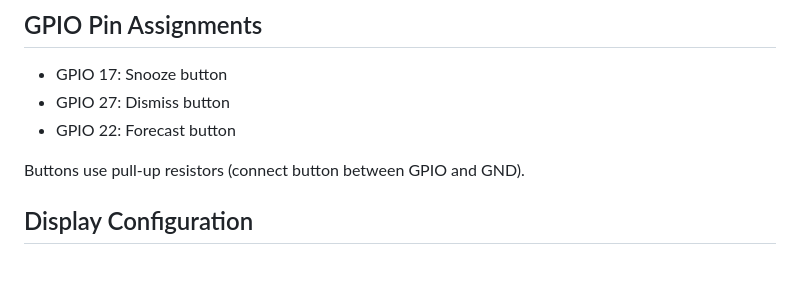
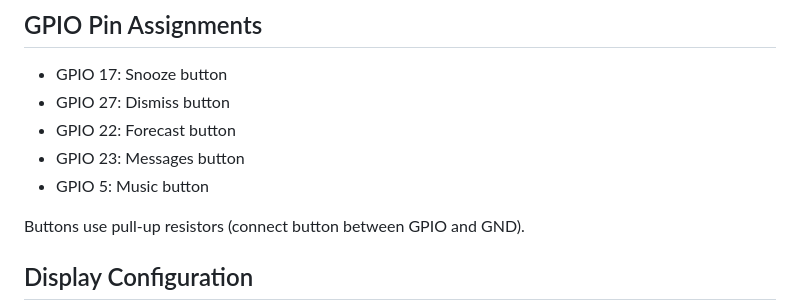
Before and after one commit to efalconer/PiAlarm, a Markdown page: CLAUDE.md, the part around the change. Drawn GitHub-style; blank space fills up the shorter version.

Commit message:
Update CLAUDE.md GPIO pin assignments with Messages and Music buttons
Co-Authored-By: Claude Sonnet 4.6 <noreply@anthropic.com>

```diff
--- a/CLAUDE.md
+++ b/CLAUDE.md
@@ -72,6 +72,8 @@ Weather requires a WeatherAPI.com API key. Configure via web interface at `/sett
 - GPIO 17: Snooze button
 - GPIO 27: Dismiss button
 - GPIO 22: Forecast button
+- GPIO 23: Messages button
+- GPIO 5: Music button
 
 Buttons use pull-up resistors (connect button between GPIO and GND).
 
```
